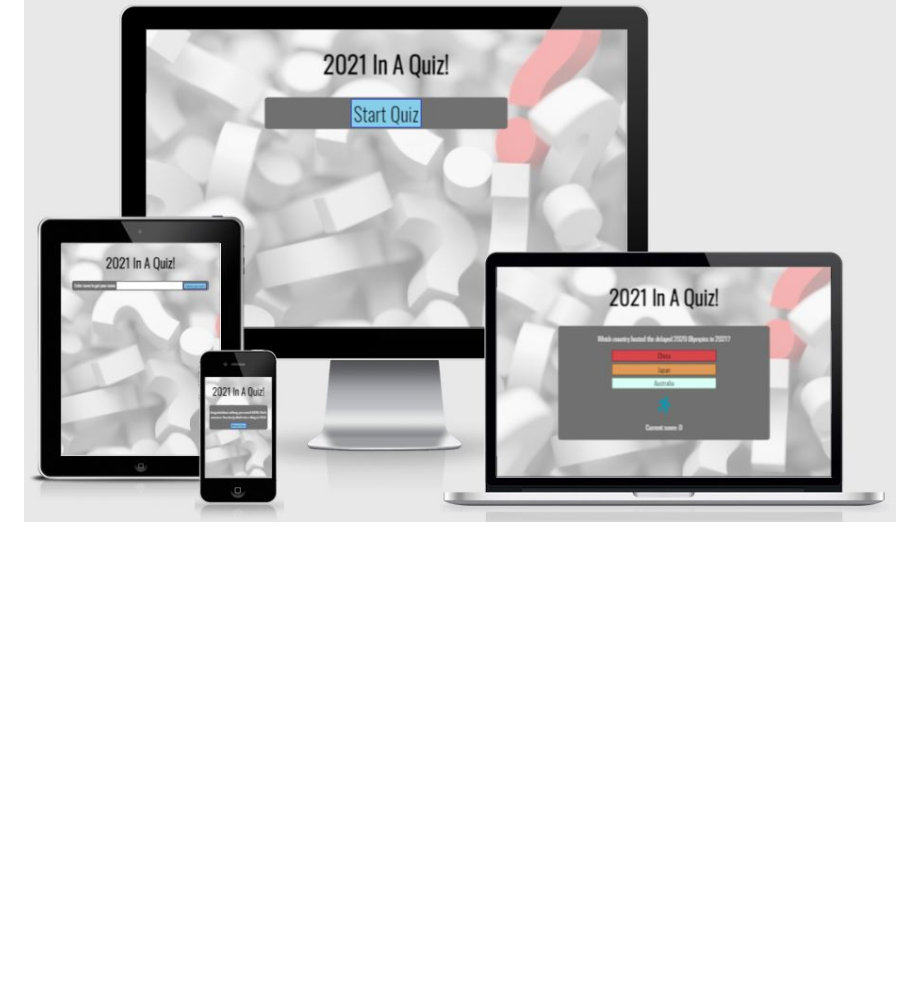
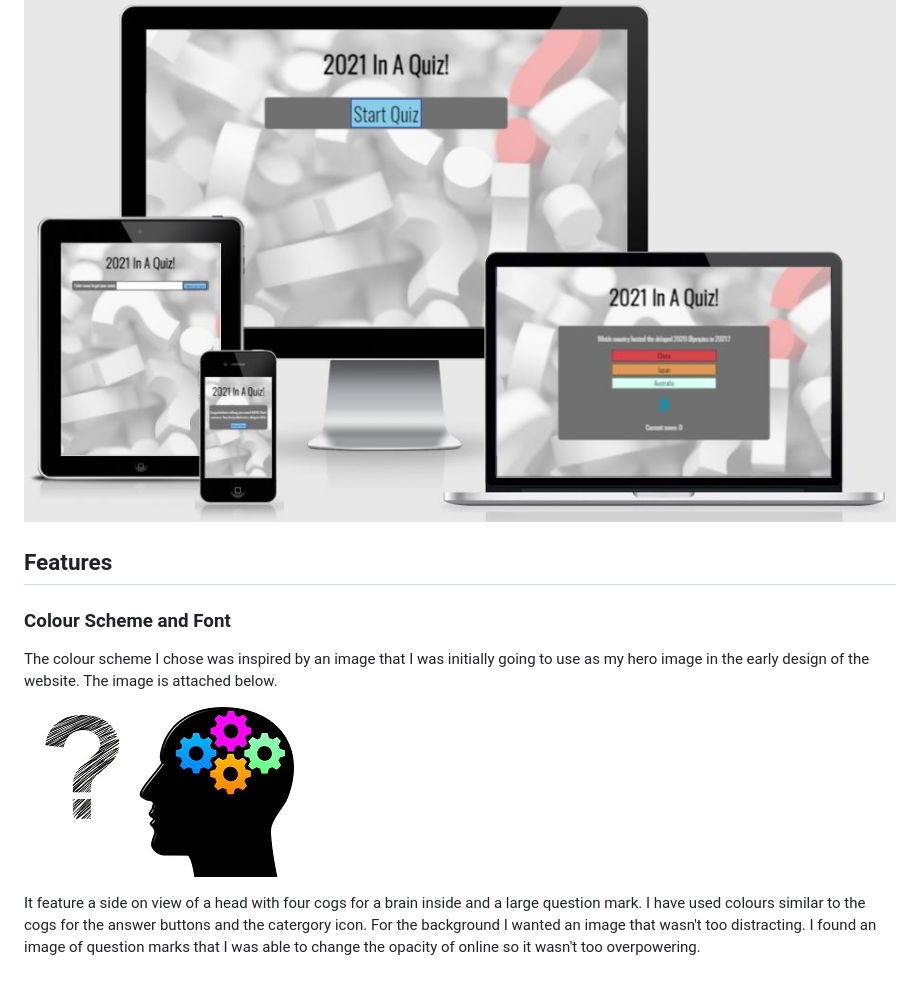
Before and after one commit to anthonyjn08/2021-in-a-quiz, a Markdown page: README.md, the part around the change. Rendered like a GitHub page; pictures changed too: docs/screenshots/unused-hero-image.png (added); blank space fills up the shorter version.

Commit message:
Add colour scheme to features section on readme

```diff
--- a/README.md
+++ b/README.md
@@ -3,3 +3,13 @@
 The aim of the site is to quiz players on events that happened in 2021. I have four categories of questions: sports, general knowledge, tv & film and music. 2021 Was another difficult year for many due to coronavirus so I've avoided any questions linked to the pandemic.
 
 ![Am I responsive screentshot](docs/screenshots/am-i-responsive.jpg)
+
+## **Features**
+
+### **Colour Scheme and Font**
+
+The colour scheme I chose was inspired by an image that I was initially going to use as my hero image in the early design of the website. The image is attached below.
+
+![Unused Hero Image](docs/screenshots/unused-hero-image.png)
+
+It feature a side on view of a head with four cogs for a brain inside and a large question mark. I have used colours similar to the cogs for the answer buttons and the catergory icon. For the background I wanted an image that wasn't too distracting. I found an image of question marks that I was able to change the opacity of online so it wasn't too overpowering.
```
